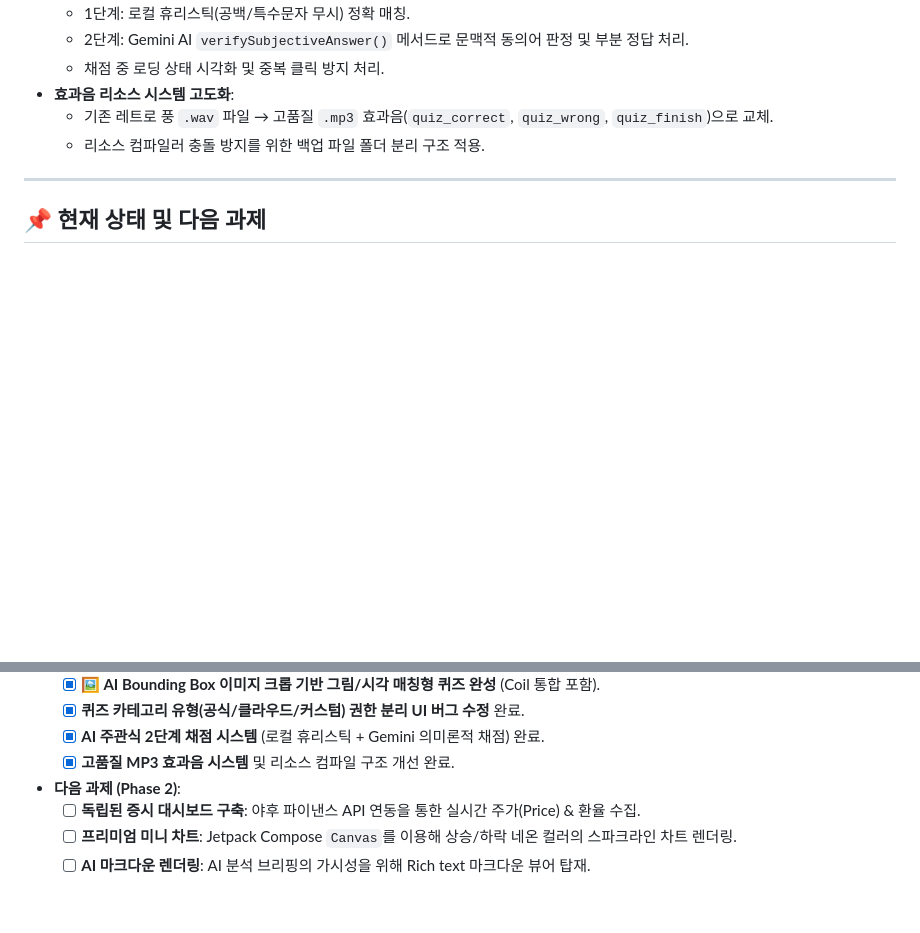
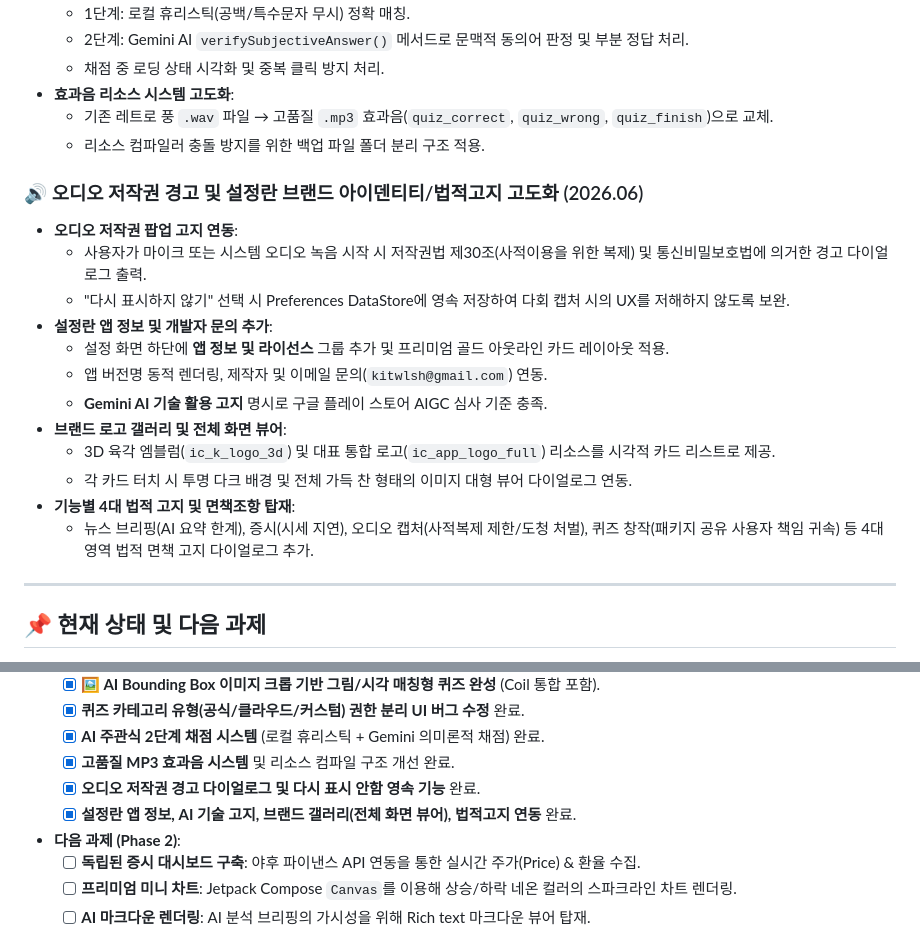
Before and after one commit to kitwlsh/KDailyUtil, a Markdown page: README.md, 2 parts joined by grey strips. Rendered like a GitHub page; blank space fills up the shorter version.

Commit message:
docs: Update README.md with audio copyright warning and settings menus

```diff
--- a/README.md
+++ b/README.md
@@ -145,6 +145,20 @@ KDailyUtil의 핵심 기능인 **KuizGenius AI 퀴즈 플랫폼**에 이미지
   - 기존 레트로 풍 `.wav` 파일 → 고품질 `.mp3` 효과음(`quiz_correct`, `quiz_wrong`, `quiz_finish`)으로 교체.
   - 리소스 컴파일러 충돌 방지를 위한 백업 파일 폴더 분리 구조 적용.
 
+### 🔊 오디오 저작권 경고 및 설정란 브랜드 아이덴티티/법적고지 고도화 (2026.06)
+- **오디오 저작권 팝업 고지 연동**:
+  - 사용자가 마이크 또는 시스템 오디오 녹음 시작 시 저작권법 제30조(사적이용을 위한 복제) 및 통신비밀보호법에 의거한 경고 다이얼로그 출력.
+  - "다시 표시하지 않기" 선택 시 Preferences DataStore에 영속 저장하여 다회 캡처 시의 UX를 저해하지 않도록 보완.
+- **설정란 앱 정보 및 개발자 문의 추가**:
+  - 설정 화면 하단에 **앱 정보 및 라이선스** 그룹 추가 및 프리미엄 골드 아웃라인 카드 레이아웃 적용.
+  - 앱 버전명 동적 렌더링, 제작자 및 이메일 문의(`kitwlsh@gmail.com`) 연동.
+  - **Gemini AI 기술 활용 고지** 명시로 구글 플레이 스토어 AIGC 심사 기준 충족.
+- **브랜드 로고 갤러리 및 전체 화면 뷰어**:
+  - 3D 육각 엠블럼(`ic_k_logo_3d`) 및 대표 통합 로고(`ic_app_logo_full`) 리소스를 시각적 카드 리스트로 제공.
+  - 각 카드 터치 시 투명 다크 배경 및 전체 가득 찬 형태의 이미지 대형 뷰어 다이얼로그 연동.
+- **기능별 4대 법적 고지 및 면책조항 탑재**:
+  - 뉴스 브리핑(AI 요약 한계), 증시(시세 지연), 오디오 캡처(사적복제 제한/도청 처벌), 퀴즈 창작(패키지 공유 사용자 책임 귀속) 등 4대 영역 법적 면책 고지 다이얼로그 추가.
+
 ---
 
 ## 📌 현재 상태 및 다음 과제
@@ -169,6 +183,8 @@ KDailyUtil의 핵심 기능인 **KuizGenius AI 퀴즈 플랫폼**에 이미지
     - [x] **퀴즈 카테고리 유형(공식/클라우드/커스텀) 권한 분리 UI 버그 수정** 완료.
     - [x] **AI 주관식 2단계 채점 시스템** (로컬 휴리스틱 + Gemini 의미론적 채점) 완료.
     - [x] **고품질 MP3 효과음 시스템** 및 리소스 컴파일 구조 개선 완료.
+    - [x] **오디오 저작권 경고 다이얼로그 및 다시 표시 안함 영속 기능** 완료.
+    - [x] **설정란 앱 정보, AI 기술 고지, 브랜드 갤러리(전체 화면 뷰어), 법적고지 연동** 완료.
 - **다음 과제 (Phase 2)**:
     - [ ] **독립된 증시 대시보드 구축**: 야후 파이낸스 API 연동을 통한 실시간 주가(Price) & 환율 수집.
     - [ ] **프리미엄 미니 차트**: Jetpack Compose `Canvas`를 이용해 상승/하락 네온 컬러의 스파크라인 차트 렌더링.
```
